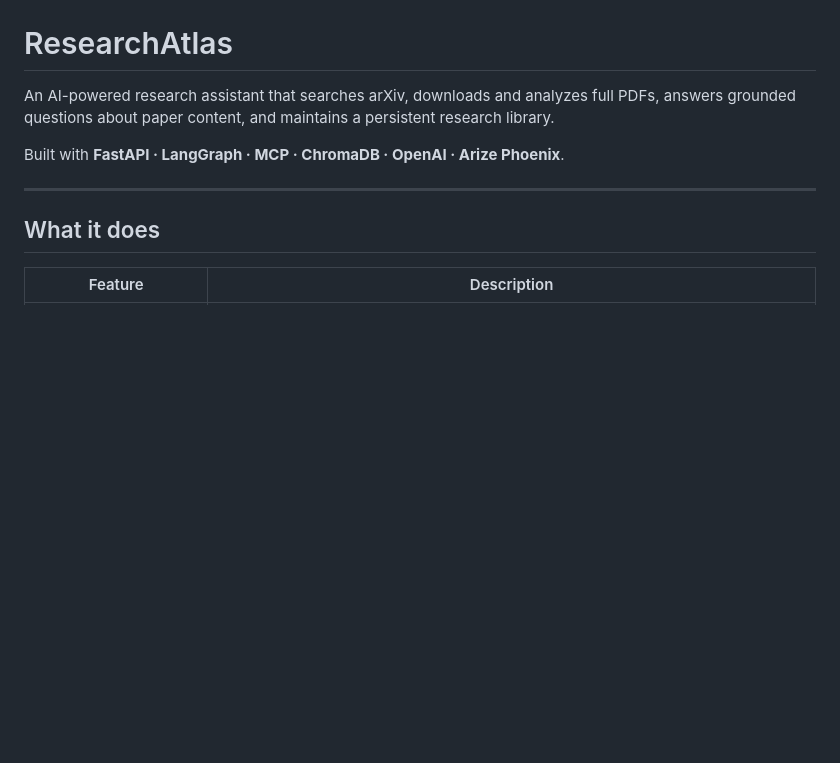
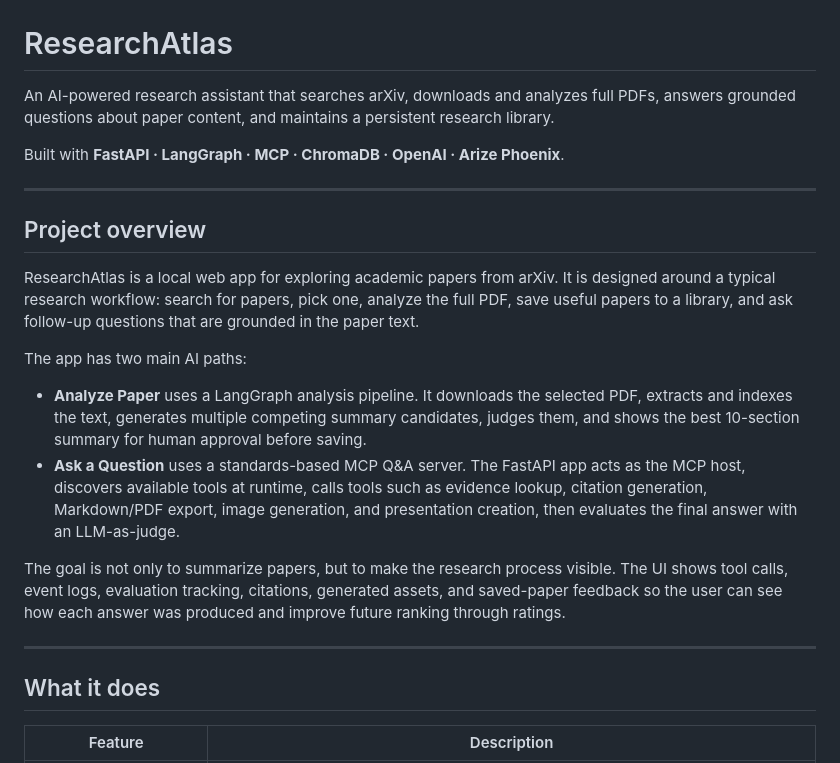
Before and after one commit to CarlostheCorrea/ResearchAtlas, a Markdown page: README.md, the part around the change. GitHub-like rendering; blank space fills up the shorter version.

Commit message:
Add Project overview section to README
Introduce a Project overview for ResearchAtlas describing the app purpose and typical research workflow (search, pick, analyze PDF, save to library, ask grounded follow-ups). Document the two main AI paths: Analyze Paper (LangGraph pipeline for downloading, extracting, indexing, summarizing, and judging PDF content) and Ask a Question (MCP Q&A server with runtime tool discovery, evidence lookup, citation/export/image generation, and LLM-as-judge evaluation). Clarify the goal of surfacing the research process in the UI (tool calls, event logs, evaluations, citations, generated assets, and feedback). The section is added above the existing "What it does" section.

```diff
--- a/README.md
+++ b/README.md
@@ -3,6 +3,19 @@
 An AI-powered research assistant that searches arXiv, downloads and analyzes full PDFs, answers grounded questions about paper content, and maintains a persistent research library.
 
 Built with **FastAPI · LangGraph · MCP · ChromaDB · OpenAI · Arize Phoenix**.
+
+------------------------------------------------------------------------
+
+## Project overview
+
+ResearchAtlas is a local web app for exploring academic papers from arXiv. It is designed around a typical research workflow: search for papers, pick one, analyze the full PDF, save useful papers to a library, and ask follow-up questions that are grounded in the paper text.
+
+The app has two main AI paths:
+
+- **Analyze Paper** uses a LangGraph analysis pipeline. It downloads the selected PDF, extracts and indexes the text, generates multiple competing summary candidates, judges them, and shows the best 10-section summary for human approval before saving.
+- **Ask a Question** uses a standards-based MCP Q&A server. The FastAPI app acts as the MCP host, discovers available tools at runtime, calls tools such as evidence lookup, citation generation, Markdown/PDF export, image generation, and presentation creation, then evaluates the final answer with an LLM-as-judge.
+
+The goal is not only to summarize papers, but to make the research process visible. The UI shows tool calls, event logs, evaluation tracking, citations, generated assets, and saved-paper feedback so the user can see how each answer was produced and improve future ranking through ratings.
 
 ------------------------------------------------------------------------
 
```
